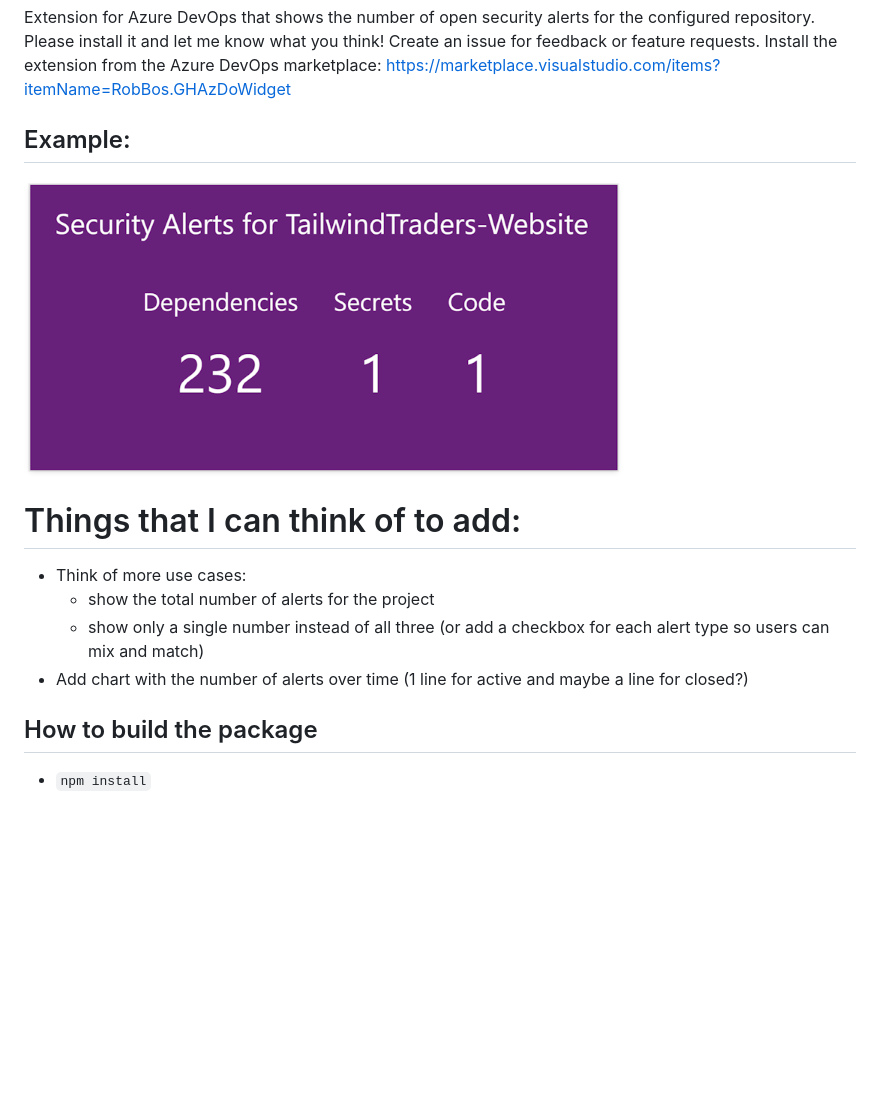
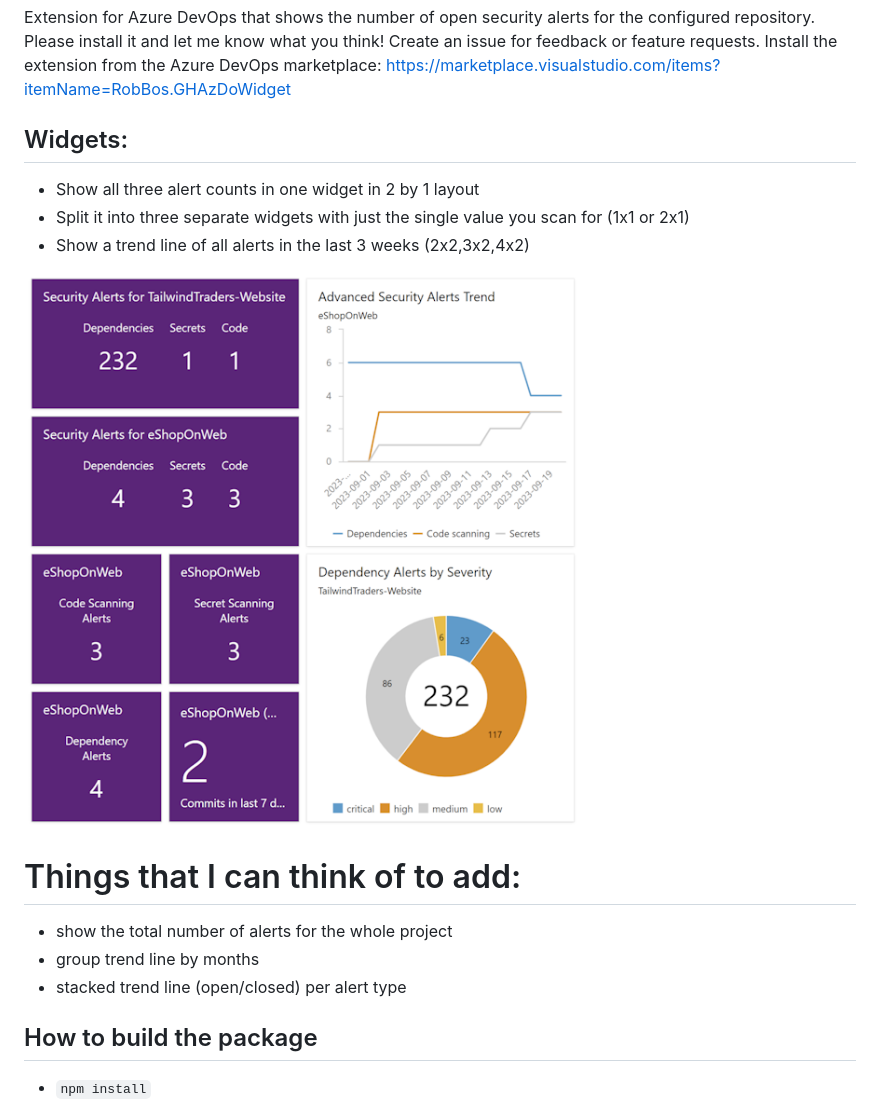
Before and after one commit to rajbos/GHAzDo-widget, a Markdown page: README.md, the part around the change. Drawn GitHub-style; pictures changed too: img/overview_600.png (added); blank space fills up the shorter version.

```diff
--- a/README.md
+++ b/README.md
@@ -2,16 +2,19 @@
 Extension for Azure DevOps that shows the number of open security alerts for the configured repository. Please install it and let me know what you think! Create an issue for feedback or feature requests.
 Install the extension from the Azure DevOps marketplace: https://marketplace.visualstudio.com/items?itemName=RobBos.GHAzDoWidget
 
-## Example:
-![Screenshot of the widget showing the repository name and the alert count for dependencies, secrets, and code scanning](/img/example_2x1.png)
+
+## Widgets:
+* Show all three alert counts in one widget in 2 by 1 layout
+* Split it into three separate widgets with just the single value you scan for (1x1 or 2x1)
+* Show a trend line of all alerts in the last 3 weeks (2x2,3x2,4x2)
+
+![Screenshot of the widget showing the repository name and the alert count for dependencies, secrets, and code scanning](/img/overview_600.png)
 
 # Things that I can think of to add:
 
-- Think of more use cases:
-  - show the total number of alerts for the project
-  - show only a single number instead of all three (or add a checkbox for each alert type so users can mix and match)
-- Add chart with the number of alerts over time (1 line for active and maybe a line for closed?)
-
+- show the total number of alerts for the whole project
+- group trend line by months
+- stacked trend line (open/closed) per alert type
 
 ## How to build the package
 
```
Also changed, not shown: overview.md (+5 -9 lines), 4 other files.
